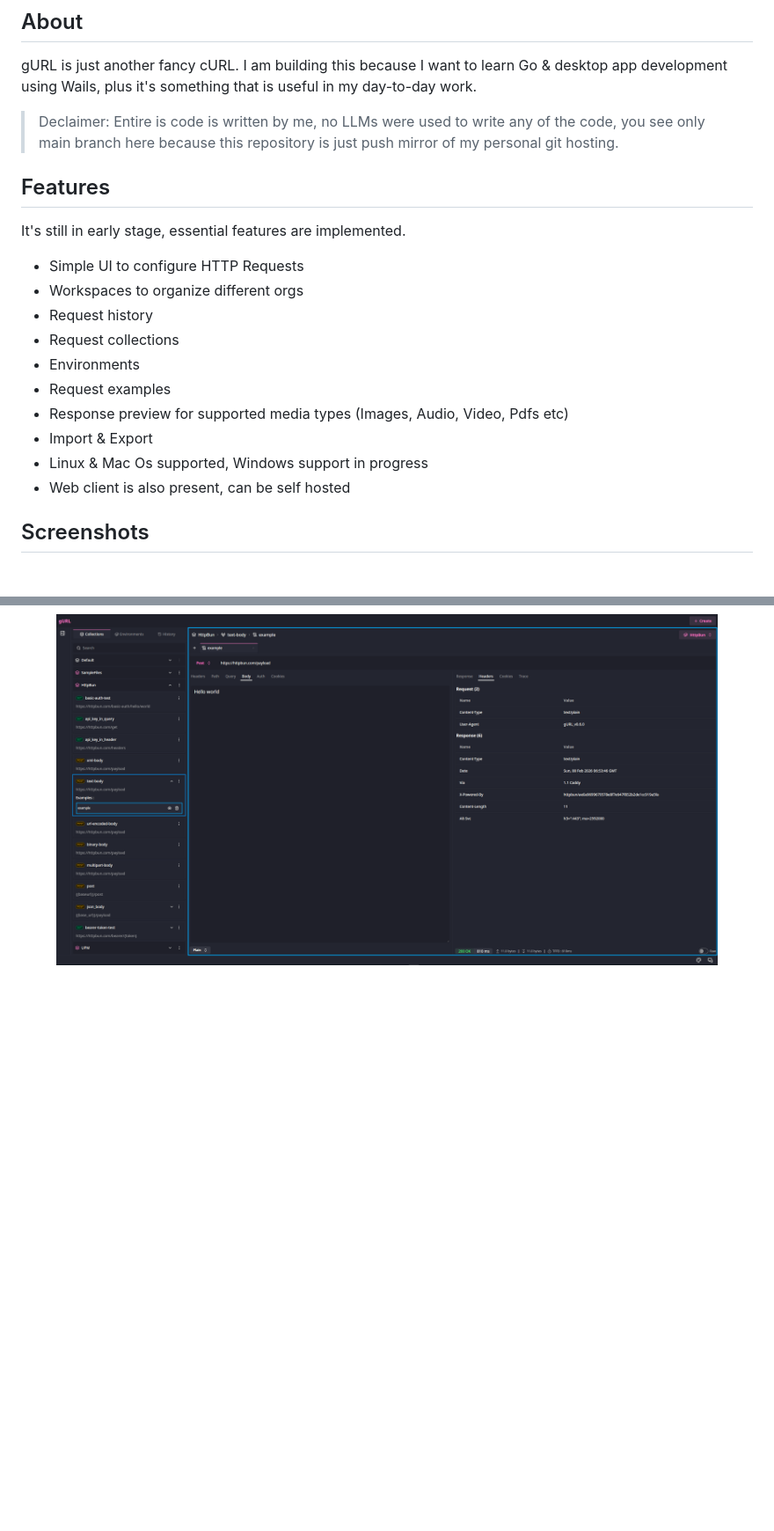
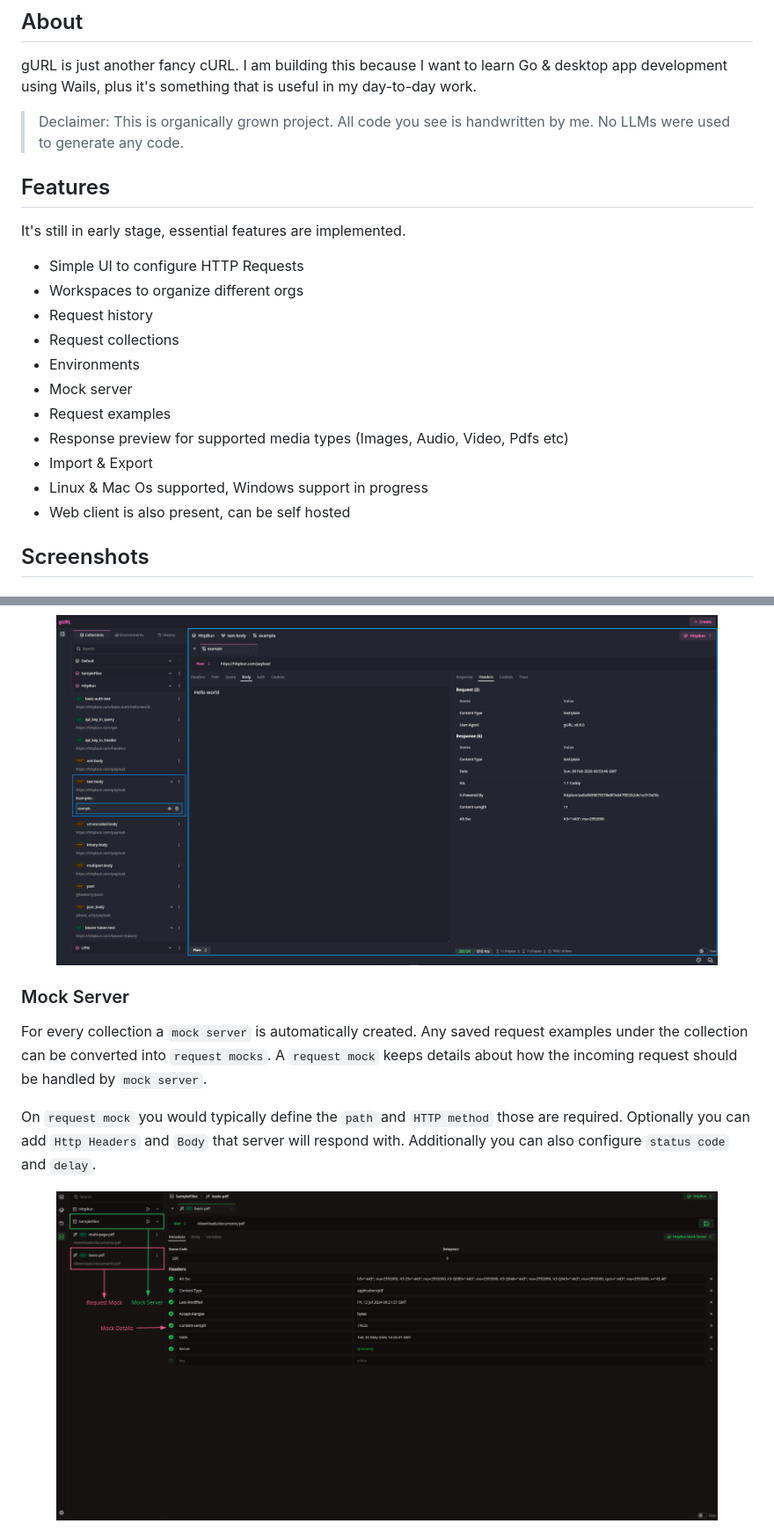
Before and after one commit to hrishix6/gURL, a Markdown page: README.md, 2 parts joined by grey strips. Shown: that part at 88% size. GitHub-like rendering; pictures changed too: docs/screens/mock_server.png (added); blank space fills up the shorter version.

```diff
--- a/README.md
+++ b/README.md
@@ -11,7 +11,7 @@
 gURL is just another fancy cURL. I am building this because I want to learn Go & desktop app development using Wails, plus it's something that is useful in my
 day-to-day work.
 
-> Declaimer: Entire is code is written by me, no LLMs were used to write any of the code, you see only main branch here because this repository is just push mirror of my personal git hosting.
+> Declaimer: This is organically grown project. All code you see is handwritten by me. No LLMs were used to generate any code.
 
 ## Features
 
@@ -22,11 +22,13 @@ It's still in early stage, essential features are implemented.
 * Request history
 * Request collections
 * Environments
+* Mock server
 * Request examples
 * Response preview for supported media types (Images, Audio, Video, Pdfs etc)
 * Import & Export
 * Linux & Mac Os supported, Windows support in progress
 * Web client is also present, can be self hosted
+
 
 ## Screenshots
 
@@ -53,3 +55,19 @@ It's still in early stage, essential features are implemented.
 <figure>
   <figcaption align="center"><h3>Response Example</h3></figcaption>
   <img src="docs/screens/response_example.png"  alt="response example" />
+</figure>
+
+### Mock Server
+
+For every collection a `mock server` is automatically created. Any saved request examples
+under the collection can be converted into `request mocks`. A `request mock` keeps details
+about how the incoming request should be handled by `mock server`.
+
+On `request mock` you would typically define the `path` and `HTTP method` those are required.
+Optionally you can add `Http Headers` and `Body` that server will respond with. Additionally
+you can also configure `status code` and `delay`.
+
+<figure>
+  <img src="docs/screens/mock_server.png"  alt="mock servers" />
+</figure>
+
```
Also changed, not shown: other parts of README.md (+23 -1 lines), docs/screens/how_to_call_mock.png (added), docs/screens/mock_server_info.png (added), docs/screens/mock_server_response.png (added), docs/screens/mock_variables.png (added), 1 other file.
